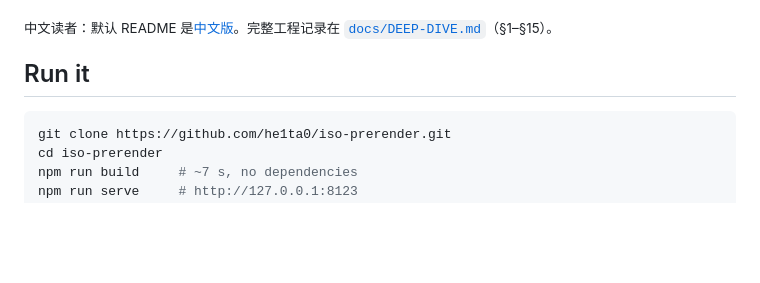
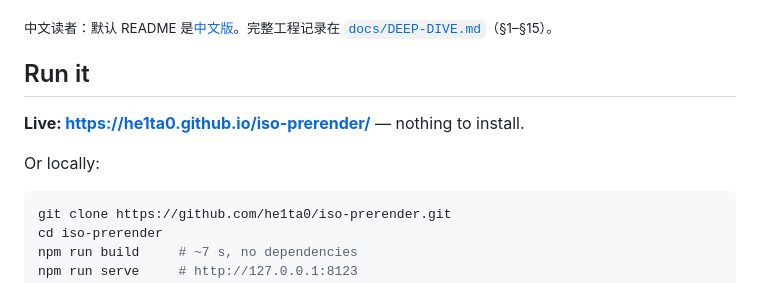
Before and after one commit to he1ta0/iso-prerender, a Markdown page: README.en.md, the part around the change. GitHub-like rendering; blank space fills up the shorter version.

````diff
--- a/README.en.md
+++ b/README.en.md
@@ -25,6 +25,10 @@ is a hardware depth test instead of a sort order.
 <sub>中文读者：默认 README 是[中文版](README.md)。完整工程记录在 [`docs/DEEP-DIVE.md`](docs/DEEP-DIVE.md)（§1–§15）。</sub>
 
 ## Run it
+
+**Live: <https://he1ta0.github.io/iso-prerender/>** — nothing to install.
+
+Or locally:
 
 ```bash
 git clone https://github.com/he1ta0/iso-prerender.git
````
Also changed, not shown: README.md (+4 -0 lines).
